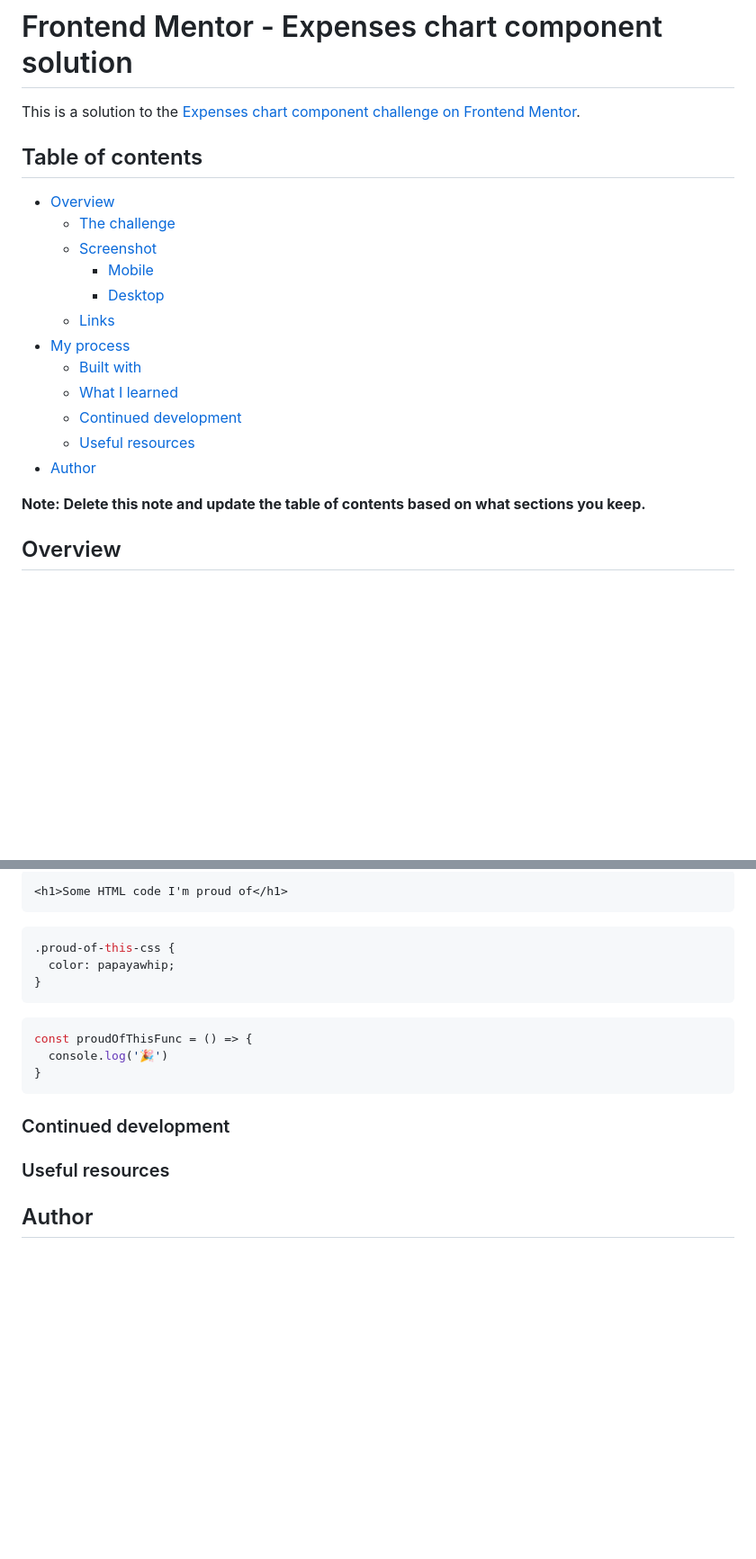
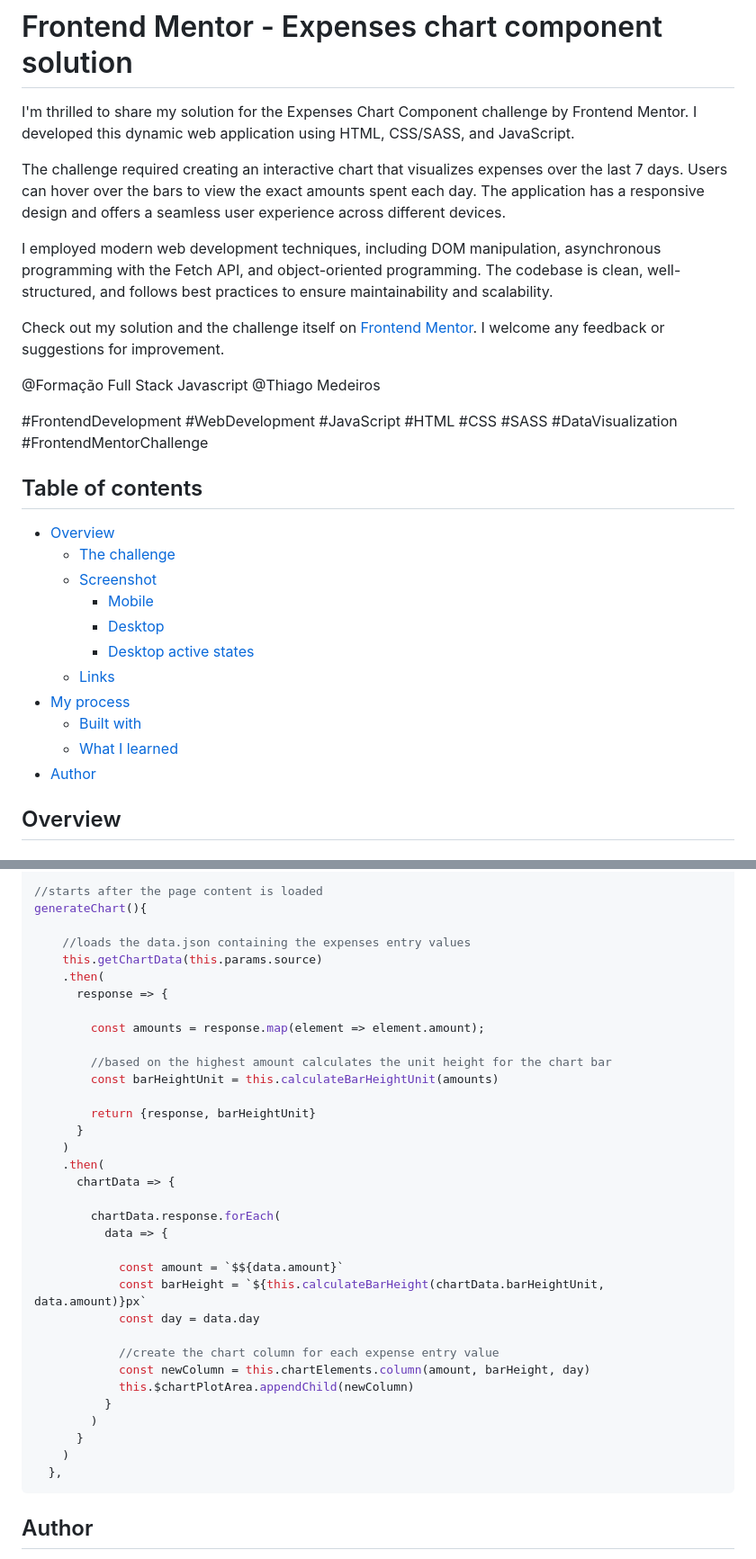
Before and after one commit to jefersonBorges/fem-expenses-chart, a Markdown page: README.md, 2 parts joined by grey strips. Shown: that part at 90% size. Rendered like a GitHub page; blank space fills up the shorter version.

````diff
--- a/README.md
+++ b/README.md
@@ -1,6 +1,23 @@
 # Frontend Mentor - Expenses chart component solution
 
-This is a solution to the [Expenses chart component challenge on Frontend Mentor](https://www.frontendmentor.io/challenges/expenses-chart-component-e7yJBUdjwt).
+I'm thrilled to share my solution for the Expenses Chart Component challenge by Frontend Mentor. I developed this dynamic web application using HTML, CSS/SASS, and JavaScript.
+
+The challenge required creating an interactive chart that visualizes expenses over the last 7 days. Users can hover over the bars to view the exact amounts spent each day. The application has a responsive design and offers a seamless user experience across different devices.
+
+I employed modern web development techniques, including DOM manipulation, asynchronous programming with the Fetch API, and object-oriented programming. The codebase is clean, well-structured, and follows best practices to ensure maintainability and scalability.
+
+Check out my solution and the challenge itself on [Frontend Mentor](link). I welcome any feedback or suggestions for improvement.
+
+@Formação Full Stack Javascript @Thiago Medeiros
+
+\#FrontendDevelopment
+\#WebDevelopment
+\#JavaScript
+\#HTML
+\#CSS
+\#SASS
+\#DataVisualization
+\#FrontendMentorChallenge
 
 ## Table of contents
 
@@ -9,15 +26,12 @@ This is a solution to the [Expenses chart component challenge on Frontend Mentor
   - [Screenshot](#screenshot)
     - [Mobile](#mobile)
     - [Desktop](#desktop)
+    - [Desktop active states](#desktop-active-states)
   - [Links](#links)
 - [My process](#my-process)
   - [Built with](#built-with)
   - [What I learned](#what-i-learned)
-  - [Continued development](#continued-development)
-  - [Useful resources](#useful-resources)
 - [Author](#author)
-
-**Note: Delete this note and update the table of contents based on what sections you keep.**
 
 ## Overview
 
@@ -65,22 +85,39 @@ To see how you can add code snippets, see below:
 
-```html
-<h1>Some HTML code I'm proud of</h1>
+//starts after the page content is loaded
+generateChart(){
+
+    //loads the data.json containing the expenses entry values
+    this.getChartData(this.params.source)
+    .then(
+      response => {
+
+        const amounts = response.map(element => element.amount);
+
+        //based on the highest amount calculates the unit height for the chart bar
+        const barHeightUnit = this.calculateBarHeightUnit(amounts)
+
+        return {response, barHeightUnit}
+      }
+    )
+    .then(
+      chartData => {
+
+        chartData.response.forEach(
+          data => {
+
+            const amount = `$${data.amount}`
+            const barHeight = `${this.calculateBarHeight(chartData.barHeightUnit, data.amount)}px`
+            const day = data.day
+
+            //create the chart column for each expense entry value
+            const newColumn = this.chartElements.column(amount, barHeight, day)
+            this.$chartPlotArea.appendChild(newColumn)
+          }
+        )
+      }
+    )
+  },
 ```
-```css
-.proud-of-this-css {
-  color: papayawhip;
-}
-```
-```js
-const proudOfThisFunc = () => {
-  console.log('🎉')
-}
-```
-
-
-### Continued development
-
-### Useful resources
 
 ## Author
 
````
Also changed, not shown: other parts of README.md (+9 -3 lines), assets/design/screenshot-desktop-active-states.jpeg (added), assets/design/screenshot-desktop.jpeg (added), assets/design/screenshot-mobile.jpeg (added).
